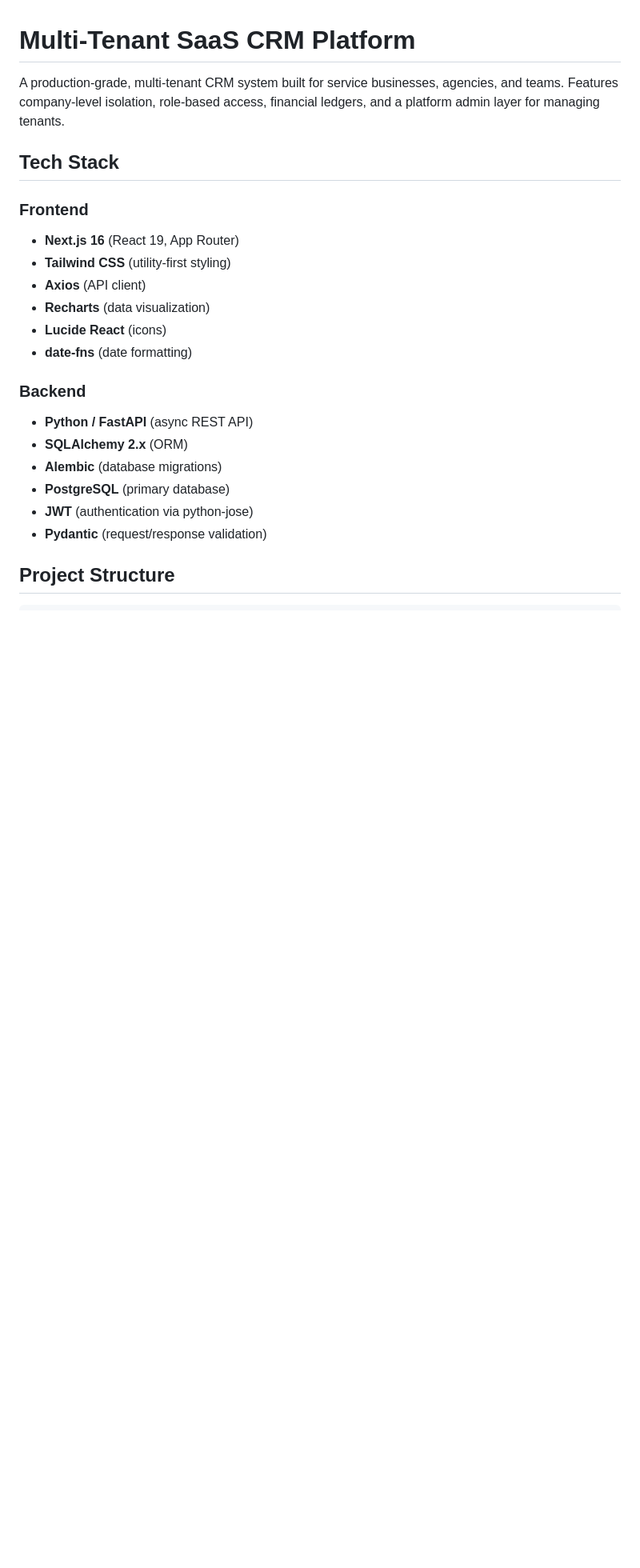
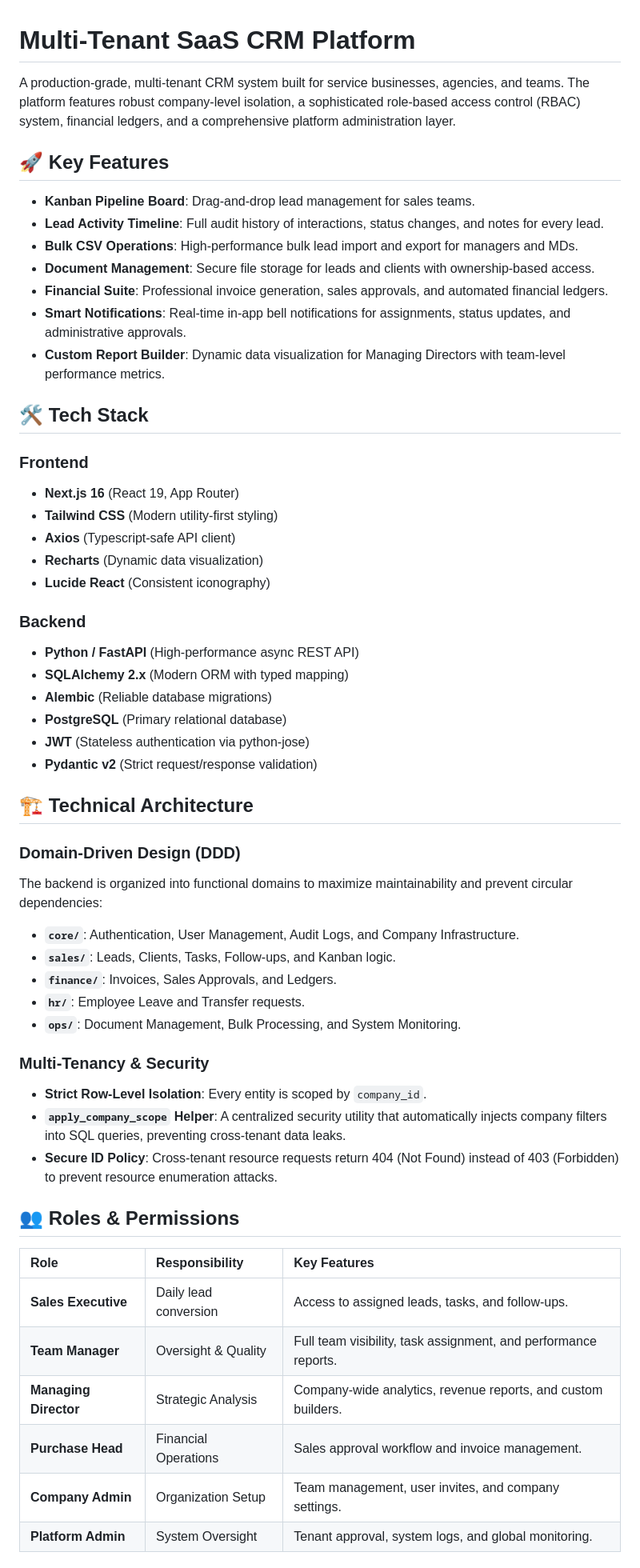
Before and after one commit to mayank-sharma-pant/CRM-, a Markdown page: README.md, the part around one of its changes. Shown at 80% size. Drawn GitHub-style; blank space fills up the shorter version.

````diff
--- a/README.md
+++ b/README.md
@@ -1,25 +1,57 @@
 # Multi-Tenant SaaS CRM Platform
 
-A production-grade, multi-tenant CRM system built for service businesses, agencies, and teams. Features company-level isolation, role-based access, financial ledgers, and a platform admin layer for managing tenants.
+A production-grade, multi-tenant CRM system built for service businesses, agencies, and teams. The platform features robust company-level isolation, a sophisticated role-based access control (RBAC) system, financial ledgers, and a comprehensive platform administration layer.
 
-## Tech Stack
+## 🚀 Key Features
+
+- **Kanban Pipeline Board**: Drag-and-drop lead management for sales teams.
+- **Lead Activity Timeline**: Full audit history of interactions, status changes, and notes for every lead.
+- **Bulk CSV Operations**: High-performance bulk lead import and export for managers and MDs.
+- **Document Management**: Secure file storage for leads and clients with ownership-based access.
+- **Financial Suite**: Professional invoice generation, sales approvals, and automated financial ledgers.
+- **Smart Notifications**: Real-time in-app bell notifications for assignments, status updates, and administrative approvals.
+- **Custom Report Builder**: Dynamic data visualization for Managing Directors with team-level performance metrics.
+
+## 🛠️ Tech Stack
 
 ### Frontend
 - **Next.js 16** (React 19, App Router)
-- **Tailwind CSS** (utility-first styling)
-- **Axios** (API client)
-- **Recharts** (data visualization)
-- **Lucide React** (icons)
-- **date-fns** (date formatting)
+- **Tailwind CSS** (Modern utility-first styling)
+- **Axios** (Typescript-safe API client)
+- **Recharts** (Dynamic data visualization)
+- **Lucide React** (Consistent iconography)
 
 ### Backend
-- **Python / FastAPI** (async REST API)
-- **SQLAlchemy 2.x** (ORM)
-- **Alembic** (database migrations)
-- **PostgreSQL** (primary database)
-- **JWT** (authentication via python-jose)
-- **Pydantic** (request/response validation)
+- **Python / FastAPI** (High-performance async REST API)
+- **SQLAlchemy 2.x** (Modern ORM with typed mapping)
+- **Alembic** (Reliable database migrations)
+- **PostgreSQL** (Primary relational database)
+- **JWT** (Stateless authentication via python-jose)
+- **Pydantic v2** (Strict request/response validation)
 
-## Project Structure
+## 🏗️ Technical Architecture
 
-```
+### Domain-Driven Design (DDD)
+The backend is organized into functional domains to maximize maintainability and prevent circular dependencies:
+- **`core/`**: Authentication, User Management, Audit Logs, and Company Infrastructure.
+- **`sales/`**: Leads, Clients, Tasks, Follow-ups, and Kanban logic.
+- **`finance/`**: Invoices, Sales Approvals, and Ledgers.
+- **`hr/`**: Employee Leave and Transfer requests.
+- **`ops/`**: Document Management, Bulk Processing, and System Monitoring.
+
+### Multi-Tenancy & Security
+- **Strict Row-Level Isolation**: Every entity is scoped by `company_id`.
+- **`apply_company_scope` Helper**: A centralized security utility that automatically injects company filters into SQL queries, preventing cross-tenant data leaks.
+- **Secure ID Policy**: Cross-tenant resource requests return 404 (Not Found) instead of 403 (Forbidden) to prevent resource enumeration attacks.
+
+## 👥 Roles & Permissions
+
+| Role | Responsibility | Key Features |
+|:---|:---|:---|
+| **Sales Executive** | Daily lead conversion | Access to assigned leads, tasks, and follow-ups. |
+| **Team Manager** | Oversight & Quality | Full team visibility, task assignment, and performance reports. |
+| **Managing Director** | Strategic Analysis | Company-wide analytics, revenue reports, and custom builders. |
+| **Purchase Head** | Financial Operations | Sales approval workflow and invoice management. |
+| **Company Admin** | Organization Setup | Team management, user invites, and company settings. |
+| **Platform Admin** | System Oversight | Tenant approval, system logs, and global monitoring. |
+
````
Also changed, not shown: other parts of README.md (+47 -88 lines).
